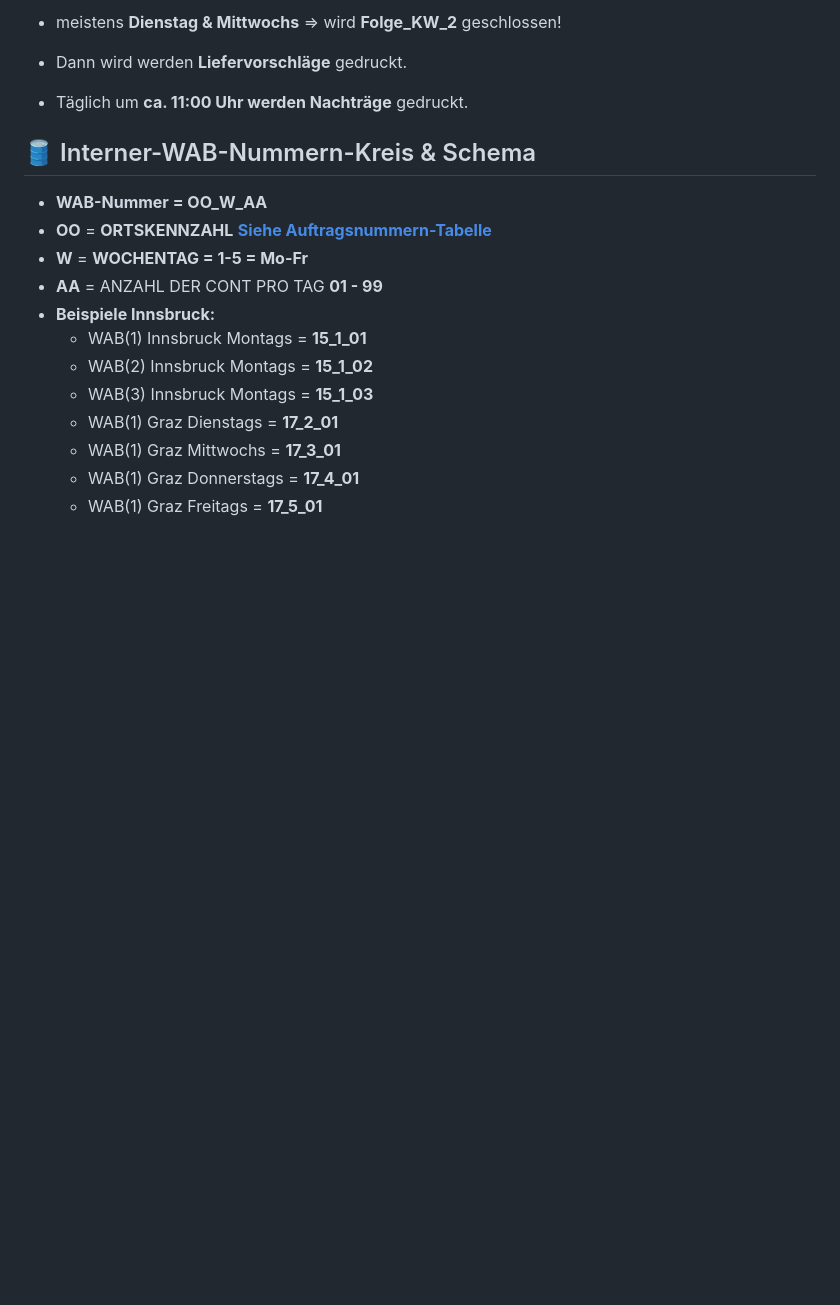
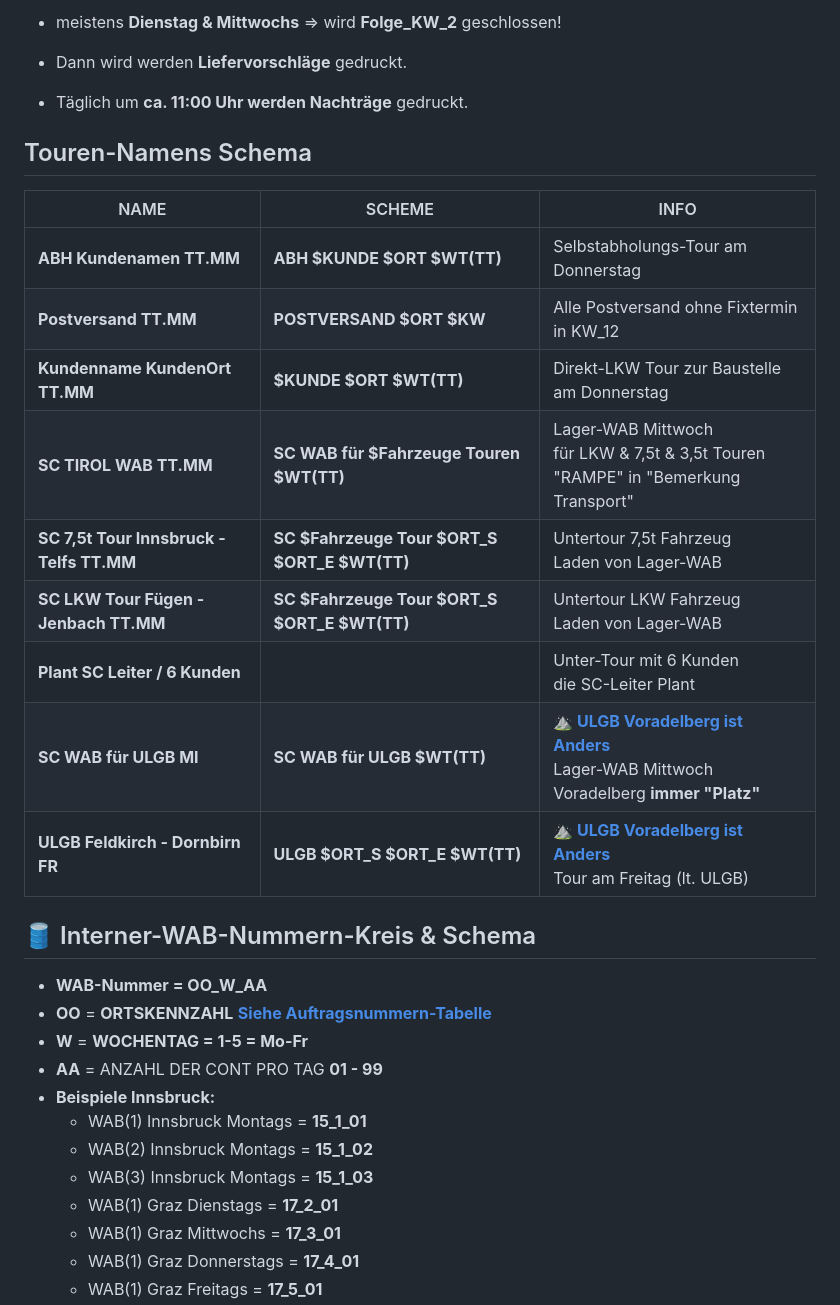
Before and after one commit to BMLZellEr/bgo_montage_und_logistik, a Markdown page: documentation/nos-mitschrift.md, the part around the change. GitHub-like rendering; blank space fills up the shorter version.

```diff
--- a/documentation/nos-mitschrift.md
+++ b/documentation/nos-mitschrift.md
@@ -45,6 +45,22 @@
 - meistens **Dienstag & Mittwochs** => wird **Folge_KW_2** geschlossen!
 - Dann wird werden **Liefervorschläge** gedruckt.
 - Täglich um **ca. 11:00 Uhr werden Nachträge** gedruckt.
+
+## Touren-Namens Schema
+
+| NAME | SCHEME | INFO |
+| --- | --- | --- |
+| **ABH Kundenamen TT.MM** | **ABH $KUNDE $ORT $WT(TT)** | Selbstabholungs-Tour am Donnerstag |
+| **Postversand TT.MM** | **POSTVERSAND $ORT $KW** | Alle Postversand ohne Fixtermin in KW_12 |
+| **Kundenname KundenOrt TT.MM** | **$KUNDE $ORT $WT(TT)** | Direkt-LKW Tour zur Baustelle am Donnerstag |
+| **SC TIROL WAB TT.MM** | **SC WAB für $Fahrzeuge Touren $WT(TT)** | Lager-WAB Mittwoch <br> für LKW & 7,5t & 3,5t Touren <br> "RAMPE" in "Bemerkung Transport" |
+| **SC 7,5t Tour Innsbruck - Telfs TT.MM** | **SC $Fahrzeuge Tour $ORT_S $ORT_E $WT(TT)** | Untertour 7,5t Fahrzeug <br> Laden von Lager-WAB |
+| **SC LKW Tour Fügen - Jenbach TT.MM** | **SC $Fahrzeuge Tour $ORT_S $ORT_E $WT(TT)**  | Untertour LKW Fahrzeug <br> Laden von Lager-WAB|
+| **Plant SC Leiter / 6 Kunden** |  | Unter-Tour mit 6 Kunden <br> die SC-Leiter Plant |
+| **SC WAB für ULGB MI** | **SC WAB für ULGB $WT(TT)** | **[⛰️ ULGB Voradelberg ist Anders](%EF%B8%8F-vorarlberg-ist-anders)** <br> Lager-WAB Mittwoch <br> Voradelberg **immer "Platz"** |
+| **ULGB Feldkirch - Dornbirn FR** | **ULGB $ORT_S $ORT_E $WT(TT)** | **[⛰️ ULGB Voradelberg ist Anders](%EF%B8%8F-vorarlberg-ist-anders)** <br> Tour am Freitag (lt. ULGB) |
+
+
 
 ## 🛢️ Interner-WAB-Nummern-Kreis & Schema
 - **WAB-Nummer = OO_W_AA**
```
